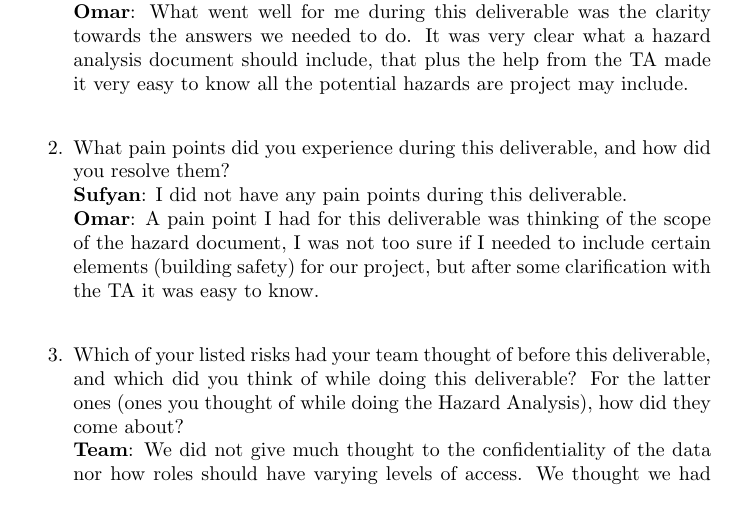
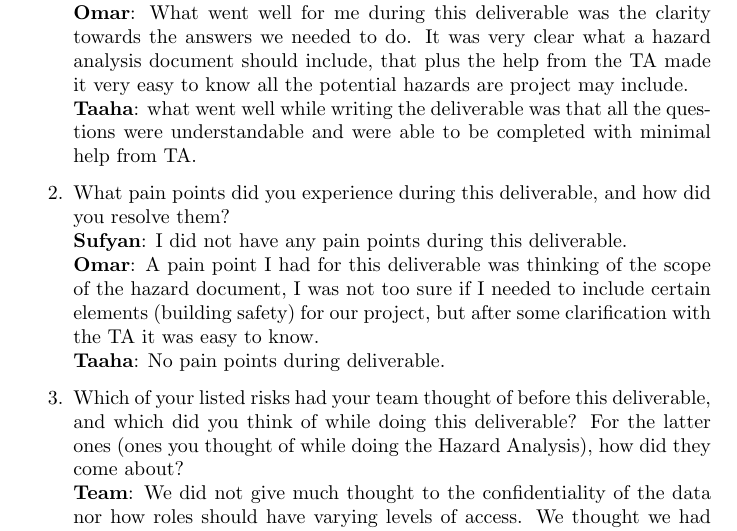
Before and after one commit to Housam2020/MES-ERP, a LaTeX document (docs/HazardAnalysis/HazardAnalysis.tex): part of page 10 of 11, cut so that both start at the same text. Compiled offline with pdfLaTeX.

Commit message:
added personal reflection

```diff
--- a/docs/HazardAnalysis/HazardAnalysis.tex
+++ b/docs/HazardAnalysis/HazardAnalysis.tex
@@ -252,12 +252,13 @@ The following will be considered for future updates beyond the capstone project
     \item What went well while writing this deliverable? \\
     \textbf{Sufyan}: What went well for me during this deliverable is that we were thorough enough in our SRS that I did not have much extra needed to be added to section 6 of the Hazard Analysis. \\
     \textbf{Omar}: What went well for me during this deliverable was the clarity towards the answers we needed to do. It was very clear what a hazard analysis document should include, that plus the help from the TA made it very easy to know all the potential hazards are project may include.  \\
+    \textbf{Taaha}: what went well while writing the deliverable was that all the questions were understandable and were able to be completed with minimal help from TA.
 
     \item What pain points did you experience during this deliverable, and how
     did you resolve them? \\
     \textbf{Sufyan}: I did not have any pain points during this deliverable. \\
     \textbf{Omar}: A pain point I had for this deliverable was thinking of the scope of the hazard document, I was not too sure if I needed to include certain elements (building safety) for our project, but after some clarification with the TA it was easy to know.  \\
-
+    \textbf{Taaha}: No pain points during deliverable.
     \item Which of your listed risks had your team thought of before this
     deliverable, and which did you think of while doing this deliverable? For
     the latter ones (ones you thought of while doing the Hazard Analysis), how
```
